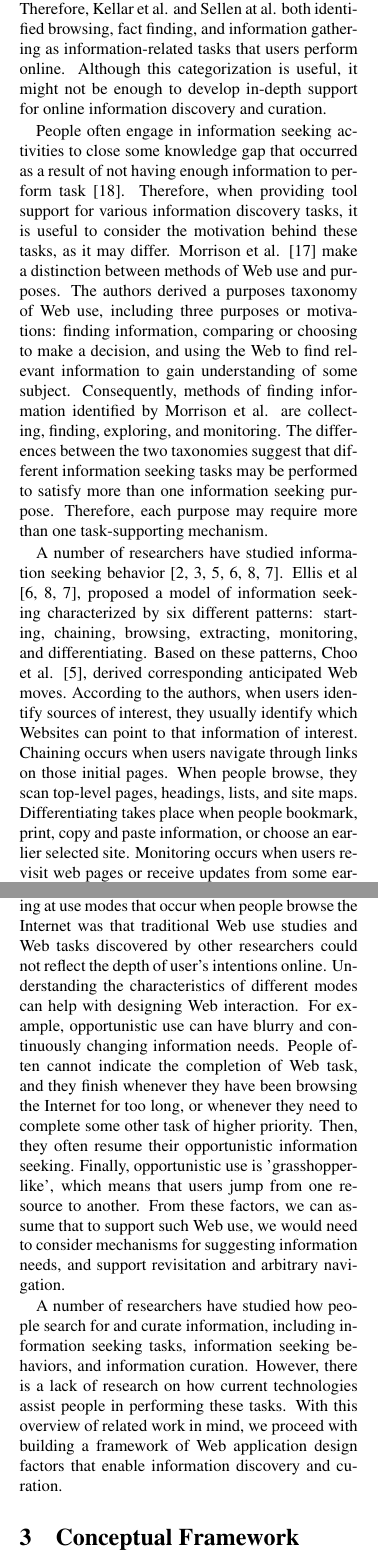
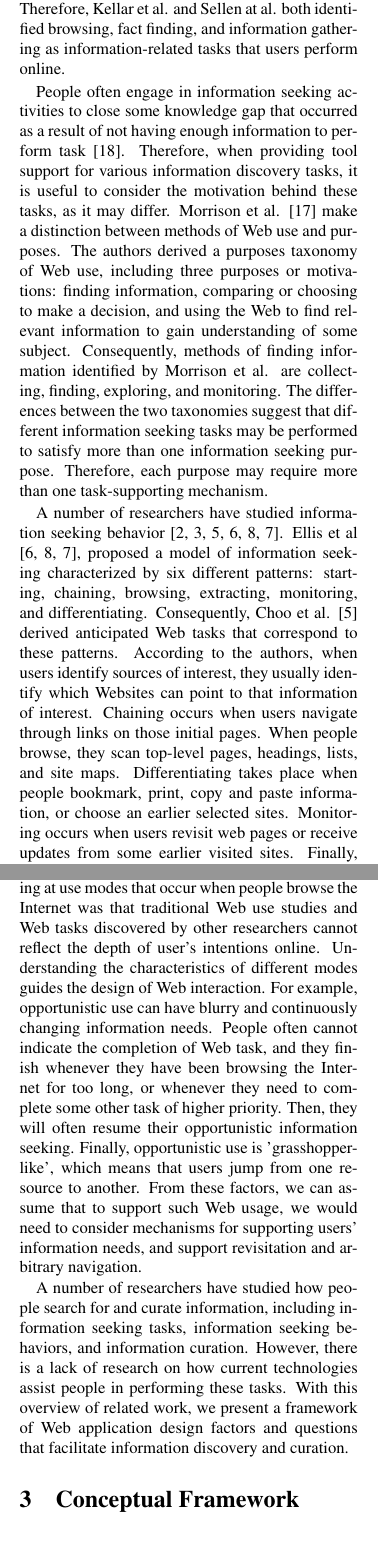
Before and after one commit to elenavoy/cascon2014, a LaTeX document (main.tex): two parts of the columns of pages 2 and 3 of 11, joined at a grey line, cut so that both start at the same text. Compiled offline with pdfLaTeX.

Commit message:
Edited Section 2, Related Work

```diff
--- a/main.tex
+++ b/main.tex
@@ -44,15 +44,15 @@ The remainder of this paper is organized as follows. Section 2 highlights some o
 
 {\section{Web-based Information Discovery and Curation}
 
-Several researchers have studied various aspects of Web-based  information discovery. To gain an understanding of how current Web tools support information discovery and curation, we first studied known characteristics of information-related Web usage, including high-level Web tasks, information seeking behavior, information curation, and modes of Web use.
+Several researchers have studied various aspects of Web-based information discovery. To gain an understanding of how current Web tools support information discovery and curation, we first studied known characteristics of information-related Web usage, including high-level Web tasks, information seeking behavior, information curation, and modes of Web use.
 
 Kellar et al. \cite{kellar2006} separated Web tasks into five categories: transactions, browsing, fact finding, information gathering, and other uncategorized tasks, with information seeking being composed of browsing, fact finding, and information gathering. Although the authors categorized information gathering as part of information seeking, it is in fact more closely related to digital curation \cite{beagrie, wittaker}. In their later work, Kellar et al. \cite{kellar2007} added communication and maintenance as additional Web tasks.
 
-Similarly to Kellar, Sellen et al. \cite{sellen} identified six tasks that are commonly performed by Web users: browsing, finding, housekeeping, information gathering, communicating, and transacting. Therefore, Kellar et al. and Sellen at al. both identified browsing, fact finding, and information gathering as information-related tasks that users perform online. Although this categorization is useful, it might not be enough to develop in-depth support for online information discovery and curation.
+Similarly to Kellar, Sellen et al. \cite{sellen} identified six tasks that are commonly performed by Web users: browsing, finding, housekeeping, information gathering, communicating, and transacting. Therefore, Kellar et al. and Sellen at al. both identified browsing, fact finding, and information gathering as information-related tasks that users perform online.
 
 People often engage in information seeking activities to close some knowledge gap that occurred as a result of not having enough information to perform task \cite{proper}. Therefore, when providing tool support for various information discovery tasks, it is useful to consider the motivation behind these tasks, as it may differ. Morrison et al. \cite{morrison} make a distinction between methods of Web use and purposes. The authors derived a purposes taxonomy of Web use, including three purposes or motivations: finding information, comparing or choosing to make a decision, and using the Web to find relevant information to gain understanding of some subject. Consequently, methods of finding information identified by Morrison et al. are collecting, finding, exploring, and monitoring. The differences between the two taxonomies suggest that different information seeking tasks may be performed to satisfy more than one information seeking purpose. Therefore, each purpose may require more than one task-supporting mechanism.
 
-A number of researchers have studied information seeking behavior \cite{bates2002, bates1986, choo, ellis1989, ellis1997, ellis1993}. Ellis et al \cite{ellis1989, ellis1997, ellis1993}, proposed a model of information seeking characterized by six different patterns: starting, chaining, browsing, extracting, monitoring, and differentiating. Based on these patterns, Choo et al. \cite{choo}, derived corresponding anticipated Web moves. According to the authors, when users identify sources of interest, they usually identify which Websites can point to that information of interest.  Chaining occurs when users navigate through links on those initial pages. When people browse, they scan top-level pages, headings, lists, and site maps. Differentiating takes place when people bookmark, print, copy and paste information, or choose an earlier selected site. Monitoring occurs when users revisit web pages or receive updates from some earlier visited sites. Finally, extracting can occur when the user systematically searches site to extract information of interest.
+A number of researchers have studied information seeking behavior \cite{bates2002, bates1986, choo, ellis1989, ellis1997, ellis1993}. Ellis et al \cite{ellis1989, ellis1997, ellis1993}, proposed a model of information seeking characterized by six different patterns: starting, chaining, browsing, extracting, monitoring, and differentiating. Consequently, Choo et al. \cite{choo} derived anticipated Web tasks that correspond to these patterns. According to the authors, when users identify sources of interest, they usually identify which Websites can point to that information of interest.  Chaining occurs when users navigate through links on those initial pages. When people browse, they scan top-level pages, headings, lists, and site maps. Differentiating takes place when people bookmark, print, copy and paste information, or choose an earlier selected sites. Monitoring occurs when users revisit web pages or receive updates from some earlier visited sites. Finally, extracting can occur when the user systematically searches site to extract information of interest.
 
 In 1986, Bates \cite{bates1986} proposed a model of four information seeking modes being aware, monitoring, browsing, and searching. Bates differentiated the modes based on the levels of attention being active or passive, and information needs being directed or undirected. Thus, browsing can be characterized as undirected active information seeking because users do not know directly what information they are looking for, but they are actively looking. Searching falls under active directed information seeking because the information need is clearly defined and the search is directed. Finally, monitoring and being aware are passive modes of information seeking although monitoring is directed and being aware is undirected.
 
@@ -62,7 +62,7 @@ Categorizing web usage into information seeking,  digital curation, and other we
 
-Lindley et al.'s primary motivations behind looking at use modes that occur when people browse the Internet was that traditional Web use studies and Web tasks discovered by other researchers could not reflect the depth of user's intentions online. Understanding the characteristics of different modes can help with designing Web interaction. For example, opportunistic use can have blurry and continuously changing information needs. People often cannot indicate the completion of Web task, and they finish whenever they have been browsing the Internet for too long, or whenever they need to complete some other task of higher priority. Then, they often resume their opportunistic information seeking. Finally, opportunistic use is 'grasshopper-like', which means that users jump from one resource to another. From these factors, we can assume that to support such Web use, we would need to consider mechanisms for suggesting information needs, and support revisitation and arbitrary navigation.
+Lindley et al.'s primary motivations behind looking at use modes that occur when people browse the Internet was that traditional Web use studies and Web tasks discovered by other researchers cannot reflect the depth of user's intentions online. Understanding the characteristics of different modes guides the design of Web interaction. For example, opportunistic use can have blurry and continuously changing information needs. People often cannot indicate the completion of Web task, and they finish whenever they have been browsing the Internet for too long, or whenever they need to complete some other task of higher priority. Then, they will often resume their opportunistic information seeking. Finally, opportunistic use is 'grasshopper-like', which means that users jump from one resource to another. From these factors, we can assume that to support such Web usage, we would need to consider mechanisms for supporting users' information needs, and support revisitation and arbitrary navigation.
 
-A number of researchers have studied how people search for and curate information, including information seeking tasks, information seeking behaviors, and information curation. However, there is a lack of research on how current technologies assist people in performing these tasks. With this overview of related work in mind, we proceed with building a framework of Web application design factors that enable information discovery and curation.
+A number of researchers have studied how people search for and curate information, including information seeking tasks, information seeking behaviors, and information curation. However, there is a lack of research on how current technologies assist people in performing these tasks. With this overview of related work, we present a framework of Web application design factors and questions that facilitate information discovery and curation.
 } % end section
 
 
```
Also changed, not shown: main.pdf, main.tex (2 more changed lines), 3 other files.
